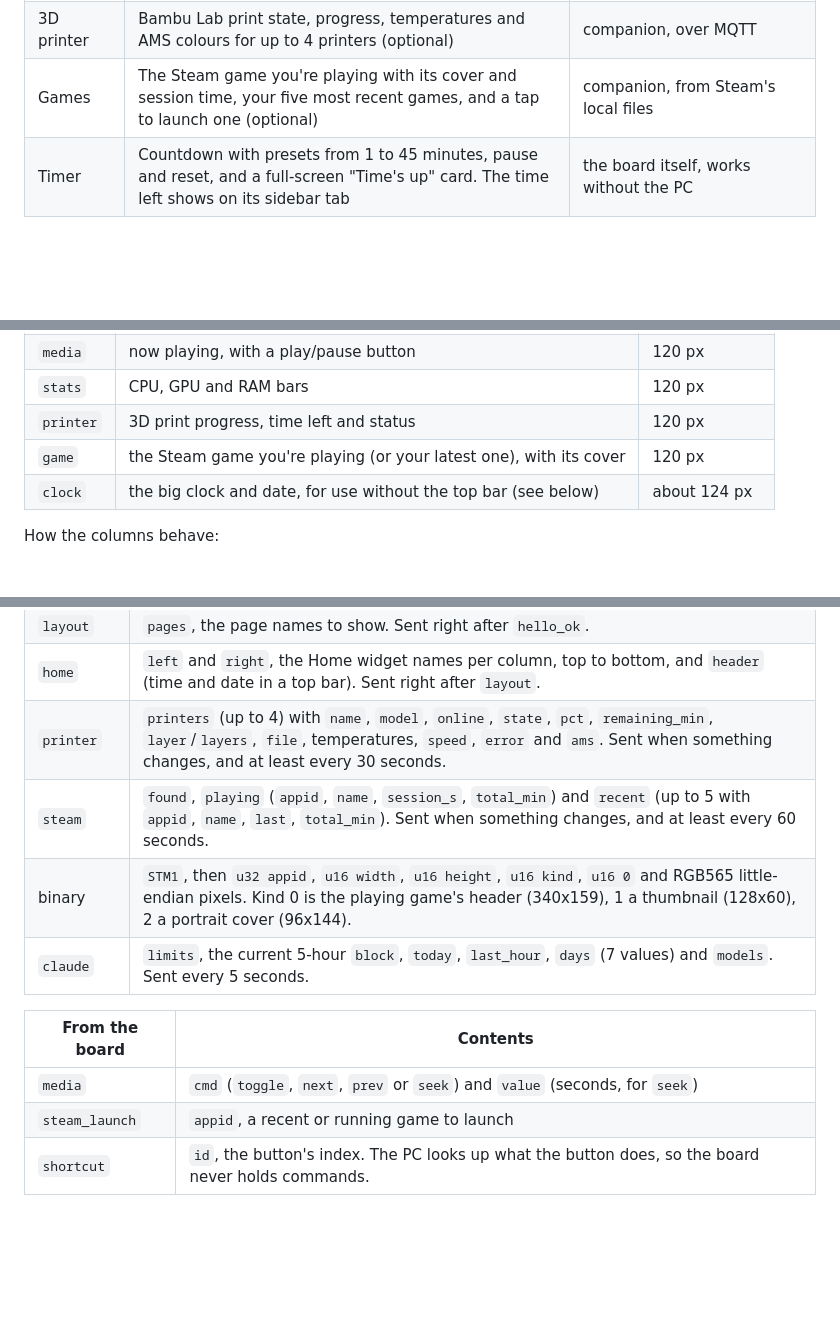
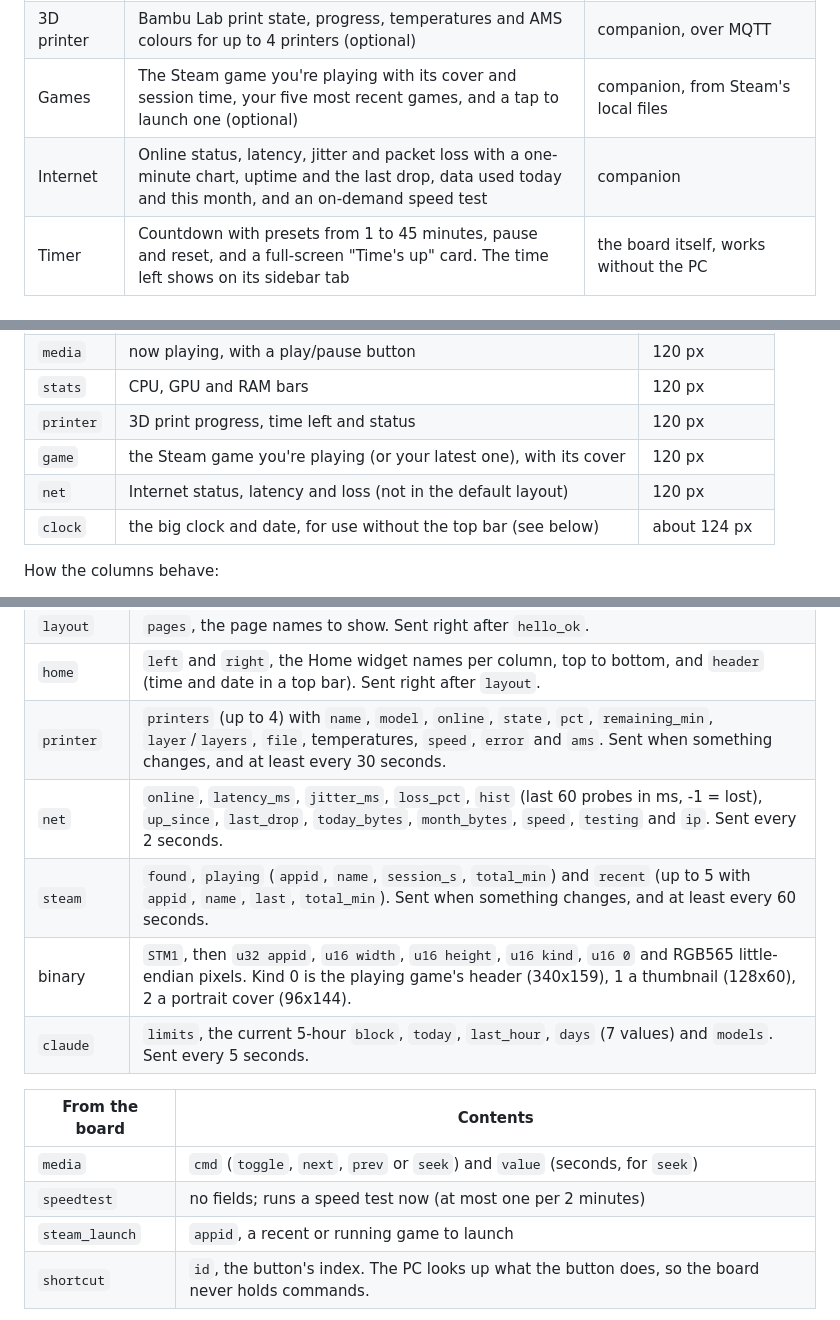
Before and after one commit to MiaLaMala/deskhub, a Markdown page: README.md, 3 parts joined by grey strips. Drawn GitHub-style; blank space fills up the shorter version.

```diff
--- a/README.md
+++ b/README.md
@@ -27,6 +27,7 @@ The board runs custom firmware (ESP-IDF + LVGL). A small Python app on your Wind
 | Shortcuts | Up to 16 buttons: key combos, apps, folders, URLs, volume, media, lock PC | companion |
 | 3D printer | Bambu Lab print state, progress, temperatures and AMS colours for up to 4 printers (optional) | companion, over MQTT |
 | Games | The Steam game you're playing with its cover and session time, your five most recent games, and a tap to launch one (optional) | companion, from Steam's local files |
+| Internet | Online status, latency, jitter and packet loss with a one-minute chart, uptime and the last drop, data used today and this month, and an on-demand speed test | companion |
 | Timer | Countdown with presets from 1 to 45 minutes, pause and reset, and a full-screen "Time's up" card. The time left shows on its sidebar tab | the board itself, works without the PC |
 
 ## What you need
@@ -210,6 +230,7 @@ right = ["weather", "media", "stats"]
 | `stats` | CPU, GPU and RAM bars | 120 px |
 | `printer` | 3D print progress, time left and status | 120 px |
 | `game` | the Steam game you're playing (or your latest one), with its cover | 120 px |
+| `net` | Internet status, latency and loss (not in the default layout) | 120 px |
 | `clock` | the big clock and date, for use without the top bar (see below) | about 124 px |
 
 How the columns behave:
@@ -367,6 +388,7 @@ The board runs a WebSocket server at `ws://deskhub.local/ws`. The companion conn
 | `layout` | `pages`, the page names to show. Sent right after `hello_ok`. |
 | `home` | `left` and `right`, the Home widget names per column, top to bottom, and `header` (time and date in a top bar). Sent right after `layout`. |
 | `printer` | `printers` (up to 4) with `name`, `model`, `online`, `state`, `pct`, `remaining_min`, `layer`/`layers`, `file`, temperatures, `speed`, `error` and `ams`. Sent when something changes, and at least every 30 seconds. |
+| `net` | `online`, `latency_ms`, `jitter_ms`, `loss_pct`, `hist` (last 60 probes in ms, -1 = lost), `up_since`, `last_drop`, `today_bytes`, `month_bytes`, `speed`, `testing` and `ip`. Sent every 2 seconds. |
 | `steam` | `found`, `playing` (`appid`, `name`, `session_s`, `total_min`) and `recent` (up to 5 with `appid`, `name`, `last`, `total_min`). Sent when something changes, and at least every 60 seconds. |
 | binary | `STM1`, then `u32 appid`, `u16 width`, `u16 height`, `u16 kind`, `u16 0` and RGB565 little-endian pixels. Kind 0 is the playing game's header (340x159), 1 a thumbnail (128x60), 2 a portrait cover (96x144). |
 | `claude` | `limits`, the current 5-hour `block`, `today`, `last_hour`, `days` (7 values) and `models`. Sent every 5 seconds. |
@@ -374,6 +396,7 @@ The board runs a WebSocket server at `ws://deskhub.local/ws`. The companion conn
 | From the board | Contents |
 | --- | --- |
 | `media` | `cmd` (`toggle`, `next`, `prev` or `seek`) and `value` (seconds, for `seek`) |
+| `speedtest` | no fields; runs a speed test now (at most one per 2 minutes) |
 | `steam_launch` | `appid`, a recent or running game to launch |
 | `shortcut` | `id`, the button's index. The PC looks up what the button does, so the board never holds commands. |
 
```
Also changed, not shown: other parts of README.md (+21 -2 lines), ROADMAP.md (+1 -8 lines), docs/screenshots/network.png (added), 16 other files.
